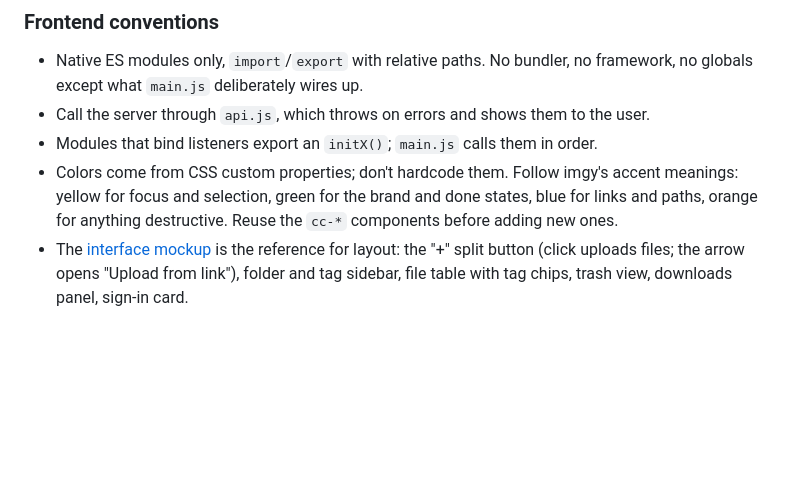
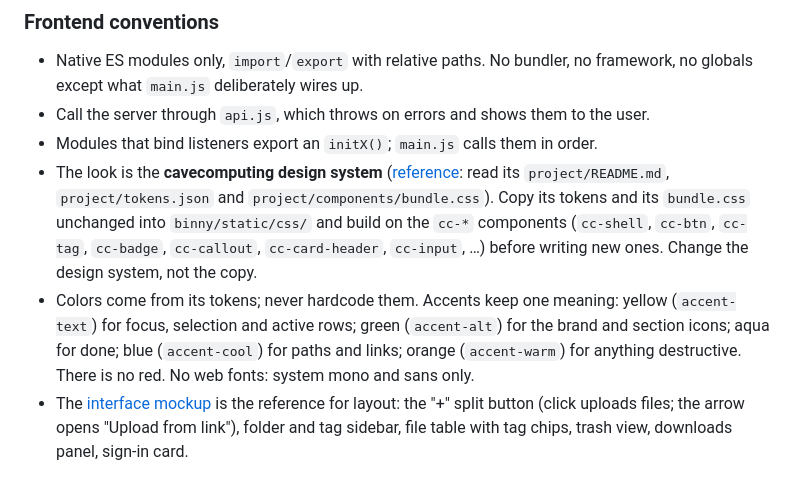
Before and after one commit to cavecomputing/binny, a Markdown page: CLAUDE.md, the part around the change. GitHub-like rendering; blank space fills up the shorter version.

Commit message:
Point CLAUDE.md at the cavecomputing design system
The frontend builds on that system's tokens and cc-* components, so say
where it lives and which rules matter (accent roles, no red, no web
fonts) instead of only citing imgy.

Co-Authored-By: Claude Opus 5.5 (1M context) <noreply@anthropic.com>
Claude-Session: https://claude.ai/code/session_01FzetE6xhrjHMnRubUGMKLo

```diff
--- a/CLAUDE.md
+++ b/CLAUDE.md
@@ -139,9 +139,16 @@ you on its own under it.
   globals except what `main.js` deliberately wires up.
 - Call the server through `api.js`, which throws on errors and shows them to the user.
 - Modules that bind listeners export an `initX()`; `main.js` calls them in order.
-- Colors come from CSS custom properties; don't hardcode them. Follow imgy's accent meanings:
-  yellow for focus and selection, green for the brand and done states, blue for links and paths,
-  orange for anything destructive. Reuse the `cc-*` components before adding new ones.
+- The look is the **cavecomputing design system**
+  ([reference](https://claude.ai/artifact/TAYcpHgxU55sLKKU2sYeRv): read its `project/README.md`,
+  `project/tokens.json` and `project/components/bundle.css`). Copy its tokens and its `bundle.css`
+  unchanged into `binny/static/css/` and build on the `cc-*` components (`cc-shell`, `cc-btn`,
+  `cc-tag`, `cc-badge`, `cc-callout`, `cc-card-header`, `cc-input`, …) before writing new ones.
+  Change the design system, not the copy.
+- Colors come from its tokens; never hardcode them. Accents keep one meaning: yellow
+  (`accent-text`) for focus, selection and active rows; green (`accent-alt`) for the brand and
+  section icons; aqua for done; blue (`accent-cool`) for paths and links; orange (`accent-warm`) for
+  anything destructive. There is no red. No web fonts: system mono and sans only.
 - The [interface mockup](https://claude.ai/artifact/7KsCx3jSnVbB6tydGm55db) is the reference for layout: the "+" split button (click uploads files;
   the arrow opens "Upload from link"), folder and tag sidebar, file table with tag chips, trash
   view, downloads panel, sign-in card.
```
